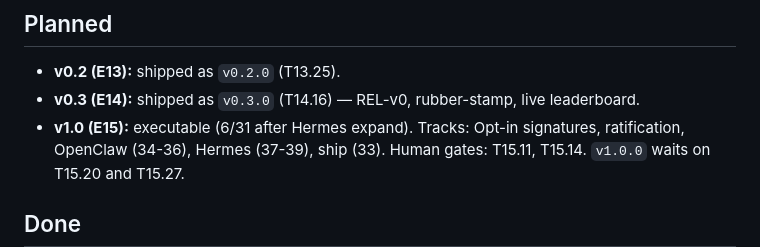
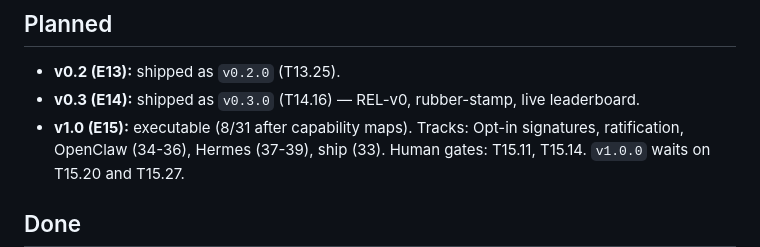
Before and after one commit to agentgavel/agentgavel, a Markdown page: docs/roadmap.md, the part around the change. Drawn GitHub-style.

Commit message:
docs: bump roadmap E15 progress to 8/31 after capability maps

```diff
--- a/docs/roadmap.md
+++ b/docs/roadmap.md
@@ -184,7 +184,7 @@ Living progress story for AgentGavel (RFC 0001). Detailed tasks live in
 - **v0.2 (E13):** shipped as `v0.2.0` (T13.25).
 - **v0.3 (E14):** shipped as `v0.3.0` (T14.16) — REL-v0, rubber-stamp,
   live leaderboard.
-- **v1.0 (E15):** executable (6/31 after Hermes expand). Tracks: Opt-in
+- **v1.0 (E15):** executable (8/31 after capability maps). Tracks: Opt-in
   signatures, ratification, OpenClaw (34-36), Hermes (37-39), ship (33).
   Human gates: T15.11, T15.14. `v1.0.0` waits on T15.20 and T15.27.
 
```
